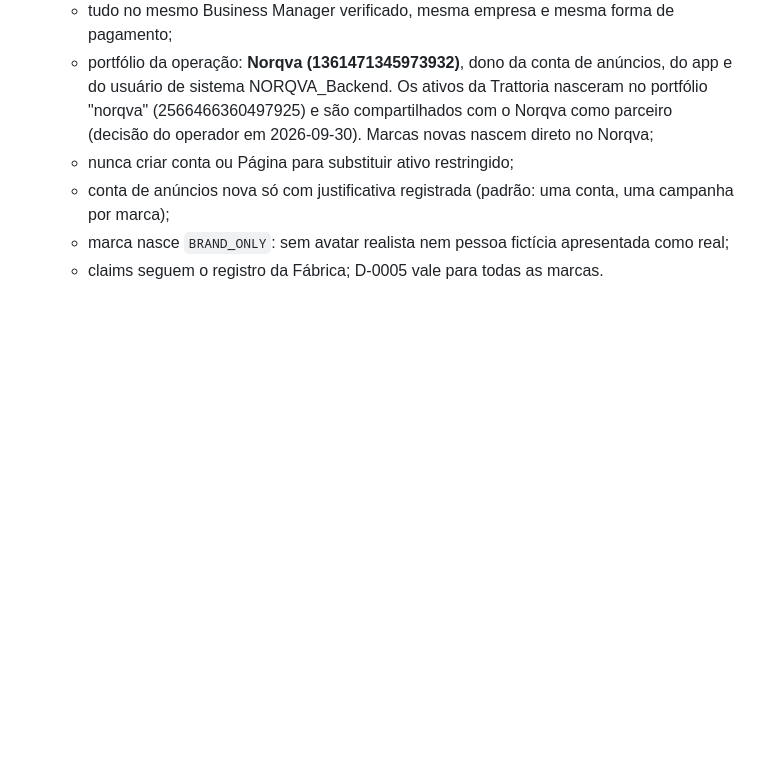
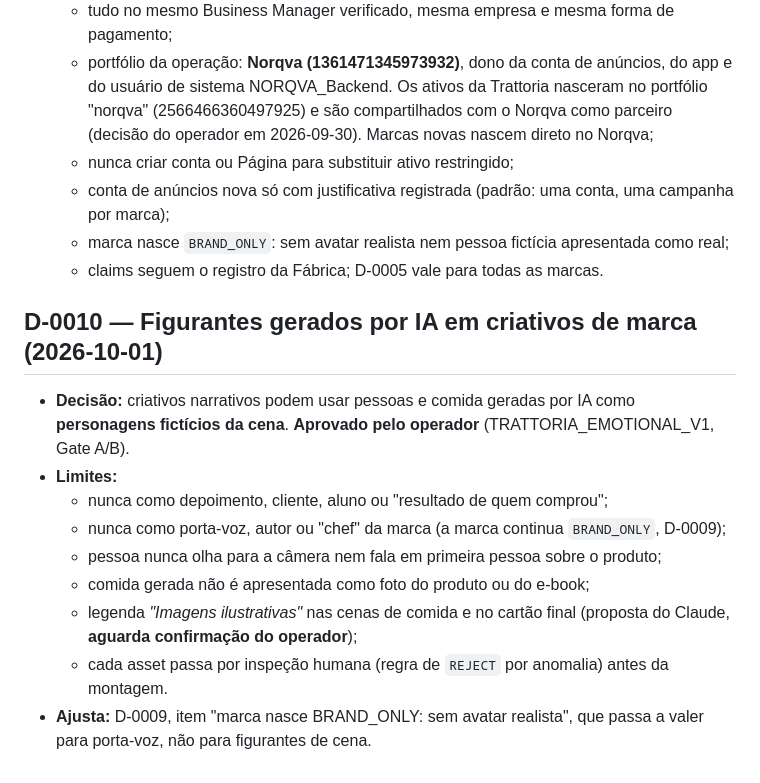
Before and after one commit to rdmconsultoria2022-cell/norqva-intelligence, a Markdown page: norqva-ai/DECISIONS.md, the part around the change. Rendered like a GitHub page; blank space fills up the shorter version.

```diff
--- a/norqva-ai/DECISIONS.md
+++ b/norqva-ai/DECISIONS.md
@@ -67,3 +67,15 @@ Registro de decisões técnicas relevantes. Uma decisão encerrada não é redis
   - conta de anúncios nova só com justificativa registrada (padrão: uma conta, uma campanha por marca);
   - marca nasce `BRAND_ONLY`: sem avatar realista nem pessoa fictícia apresentada como real;
   - claims seguem o registro da Fábrica; D-0005 vale para todas as marcas.
+
+## D-0010 — Figurantes gerados por IA em criativos de marca (2026-10-01)
+
+- **Decisão:** criativos narrativos podem usar pessoas e comida geradas por IA como **personagens fictícios da cena**. **Aprovado pelo operador** (TRATTORIA_EMOTIONAL_V1, Gate A/B).
+- **Limites:**
+  - nunca como depoimento, cliente, aluno ou "resultado de quem comprou";
+  - nunca como porta-voz, autor ou "chef" da marca (a marca continua `BRAND_ONLY`, D-0009);
+  - pessoa nunca olha para a câmera nem fala em primeira pessoa sobre o produto;
+  - comida gerada não é apresentada como foto do produto ou do e-book;
+  - legenda *"Imagens ilustrativas"* nas cenas de comida e no cartão final (proposta do Claude, **aguarda confirmação do operador**);
+  - cada asset passa por inspeção humana (regra de `REJECT` por anomalia) antes da montagem.
+- **Ajusta:** D-0009, item "marca nasce BRAND_ONLY: sem avatar realista", que passa a valer para porta-voz, não para figurantes de cena.
```
Also changed, not shown: norqva-ai/creative-batches/TRATTORIA_EMOTIONAL_V1.md (+16 -4 lines), norqva-ai/creative-batches/TRATTORIA_EMOTIONAL_V1_GATE_C.md (added, +136 -0 lines).
